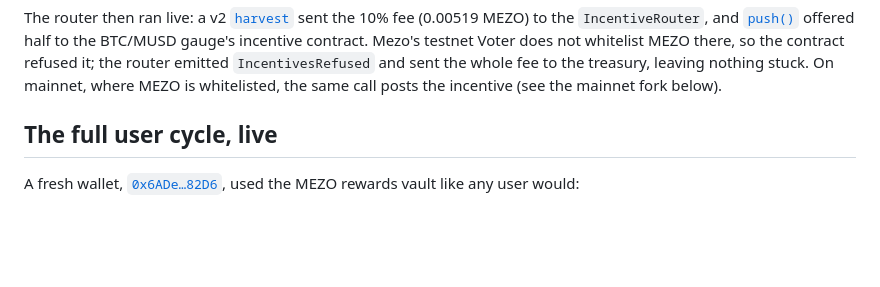
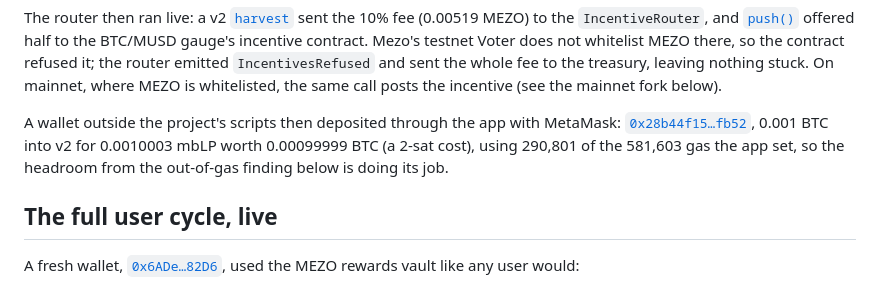
Before and after one commit to GuTS805/Akindo, a Markdown page: docs/evidence.md, the part around the change. Drawn GitHub-style; blank space fills up the shorter version.

Commit message:
docs: first v2 deposit from a MetaMask wallet through the app

```diff
--- a/docs/evidence.md
+++ b/docs/evidence.md
@@ -25,6 +25,11 @@ offered half to the BTC/MUSD gauge's incentive contract. Mezo's testnet Voter do
 MEZO there, so the contract refused it; the router emitted `IncentivesRefused` and sent the whole
 fee to the treasury, leaving nothing stuck. On mainnet, where MEZO is whitelisted, the same call
 posts the incentive (see the mainnet fork below).
+
+A wallet outside the project's scripts then deposited through the app with MetaMask:
+[`0x28b44f15…fb52`](https://explorer.test.mezo.org/tx/0x28b44f1569f1a764c8ce7ebc3c879ed341ea04b44a6caa215f9dd69c827cfb52),
+0.001 BTC into v2 for 0.0010003 mbLP worth 0.00099999 BTC (a 2-sat cost), using 290,801 of the
+581,603 gas the app set, so the headroom from the out-of-gas finding below is doing its job.
 
 ## The full user cycle, live
 
```
